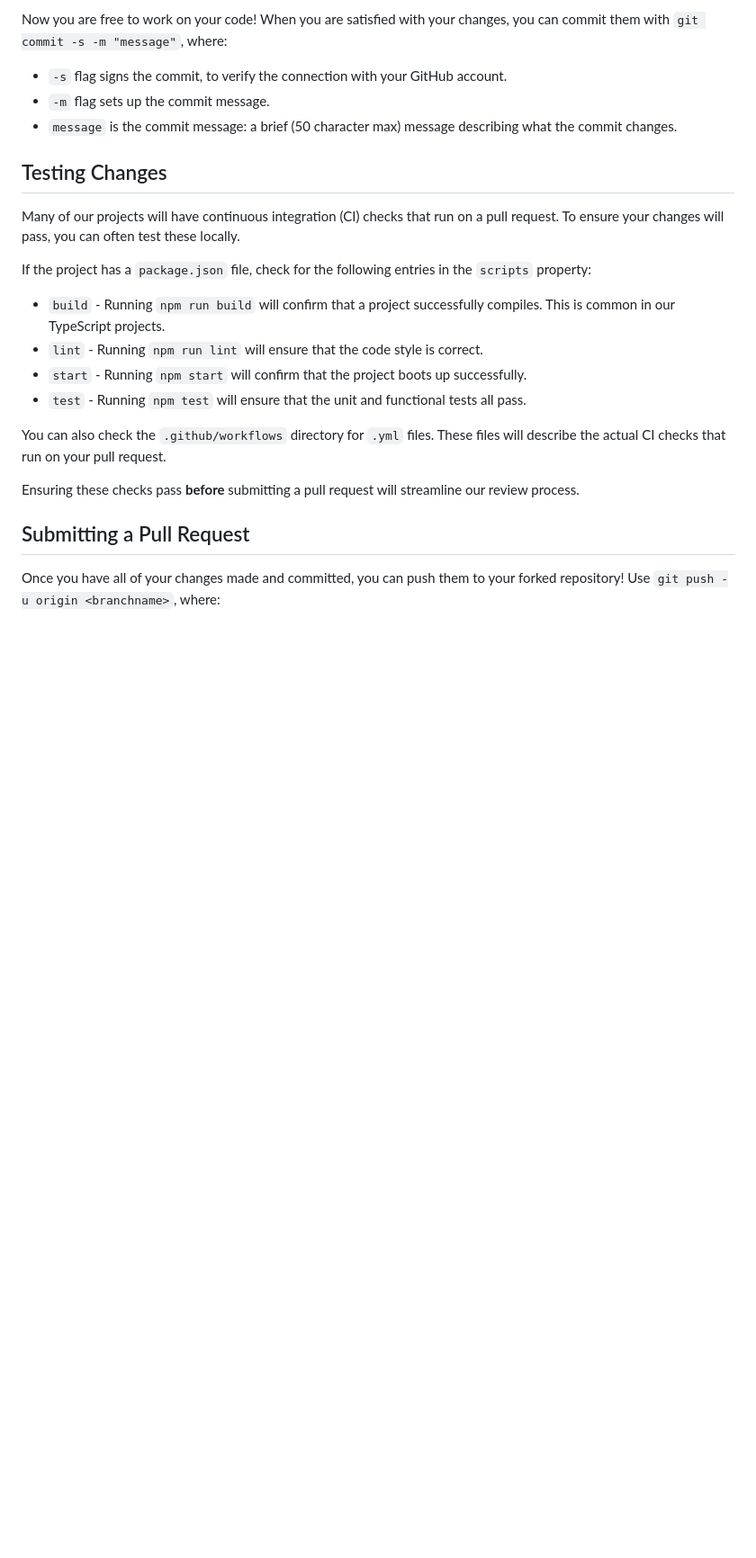
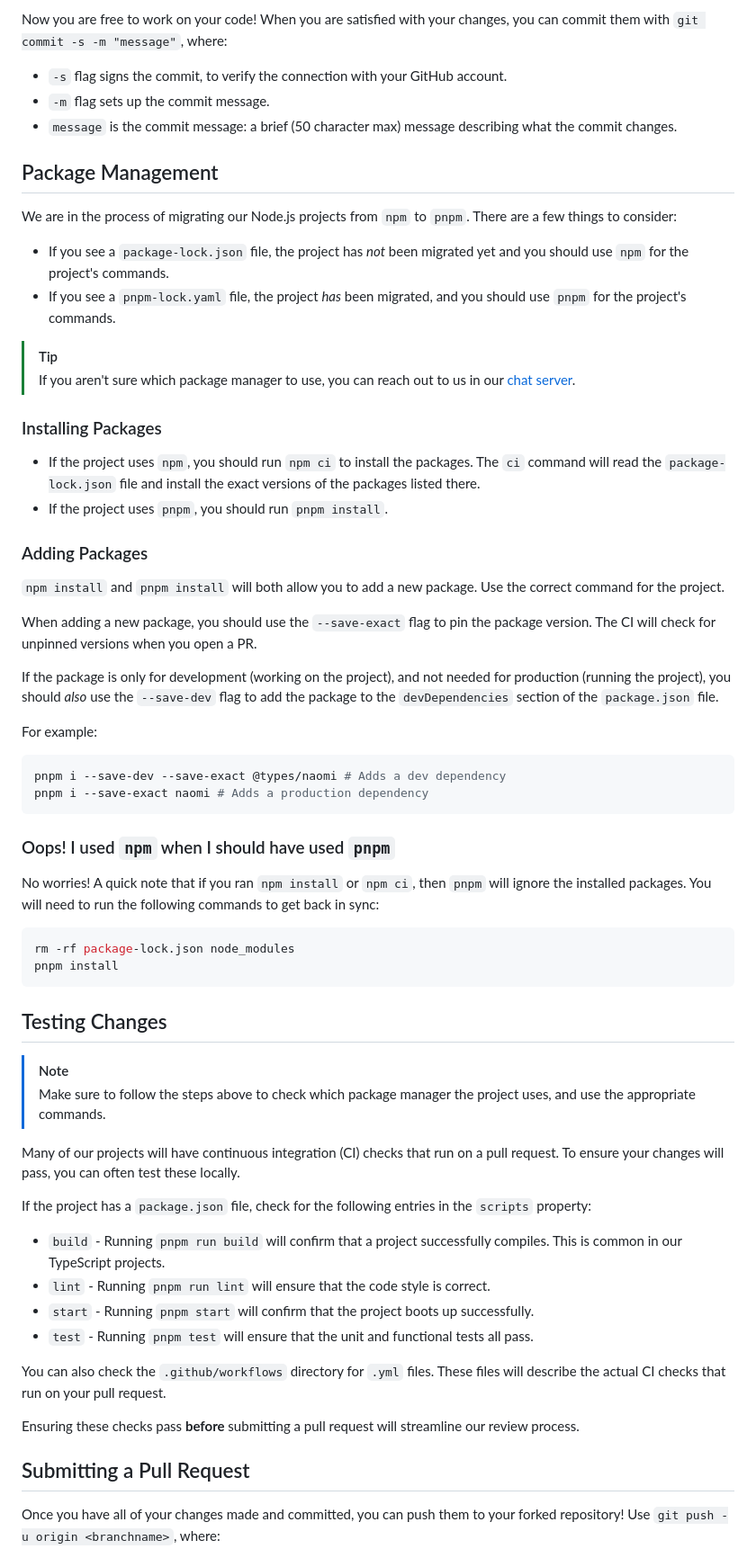
Before and after one commit to nhcarrigan/general-documentation, a Markdown page: docs/contributing.md, the part around the change. Shown: that part at 90% size. Drawn GitHub-style; blank space fills up the shorter version.

Commit message:
docs: document pnpm vs npm

````diff
--- a/docs/contributing.md
+++ b/docs/contributing.md
@@ -46,16 +46,58 @@ Now you are free to work on your code! When you are satisfied with your changes,
 - `-m` flag sets up the commit message.
 - `message` is the commit message: a brief (50 character max) message describing what the commit changes.
 
+## Package Management
+
+We are in the process of migrating our Node.js projects from `npm` to `pnpm`. There are a few things to consider:
+
+- If you see a `package-lock.json` file, the project has _not_ been migrated yet and you should use `npm` for the project's commands.
+- If you see a `pnpm-lock.yaml` file, the project _has_ been migrated, and you should use `pnpm` for the project's commands.
+
+> [!TIP]
+> If you aren't sure which package manager to use, you can reach out to us in our [chat server](https://chat.nhcarrigan.com).
+
+### Installing Packages
+
+- If the project uses `npm`, you should run `npm ci` to install the packages. The `ci` command will read the `package-lock.json` file and install the exact versions of the packages listed there.
+- If the project uses `pnpm`, you should run `pnpm install`.
+
+### Adding Packages
+
+`npm install` and `pnpm install` will both allow you to add a new package. Use the correct command for the project.
+
+When adding a new package, you should use the `--save-exact` flag to pin the package version. The CI will check for unpinned versions when you open a PR.
+
+If the package is only for development (working on the project), and not needed for production (running the project), you should _also_ use the `--save-dev` flag to add the package to the `devDependencies` section of the `package.json` file.
+
+For example:
+
+```bash
+pnpm i --save-dev --save-exact @types/naomi # Adds a dev dependency
+pnpm i --save-exact naomi # Adds a production dependency
+```
+
+### Oops! I used `npm` when I should have used `pnpm`
+
+No worries! A quick note that if you ran `npm install` or `npm ci`, then `pnpm` will ignore the installed packages. You will need to run the following commands to get back in sync:
+
+```bash
+rm -rf package-lock.json node_modules
+pnpm install
+```
+
 ## Testing Changes
+
+> [!NOTE]
+> Make sure to follow the steps above to check which package manager the project uses, and use the appropriate commands.
 
 Many of our projects will have continuous integration (CI) checks that run on a pull request. To ensure your changes will pass, you can often test these locally.
 
 If the project has a `package.json` file, check for the following entries in the `scripts` property:
 
-- `build` - Running `npm run build` will confirm that a project successfully compiles. This is common in our TypeScript projects.
-- `lint` - Running `npm run lint` will ensure that the code style is correct.
-- `start` - Running `npm start` will confirm that the project boots up successfully.
-- `test` - Running `npm test` will ensure that the unit and functional tests all pass.
+- `build` - Running `pnpm run build` will confirm that a project successfully compiles. This is common in our TypeScript projects.
+- `lint` - Running `pnpm run lint` will ensure that the code style is correct.
+- `start` - Running `pnpm start` will confirm that the project boots up successfully.
+- `test` - Running `pnpm test` will ensure that the unit and functional tests all pass.
 
 You can also check the `.github/workflows` directory for `.yml` files. These files will describe the actual CI checks that run on your pull request.
 
````
